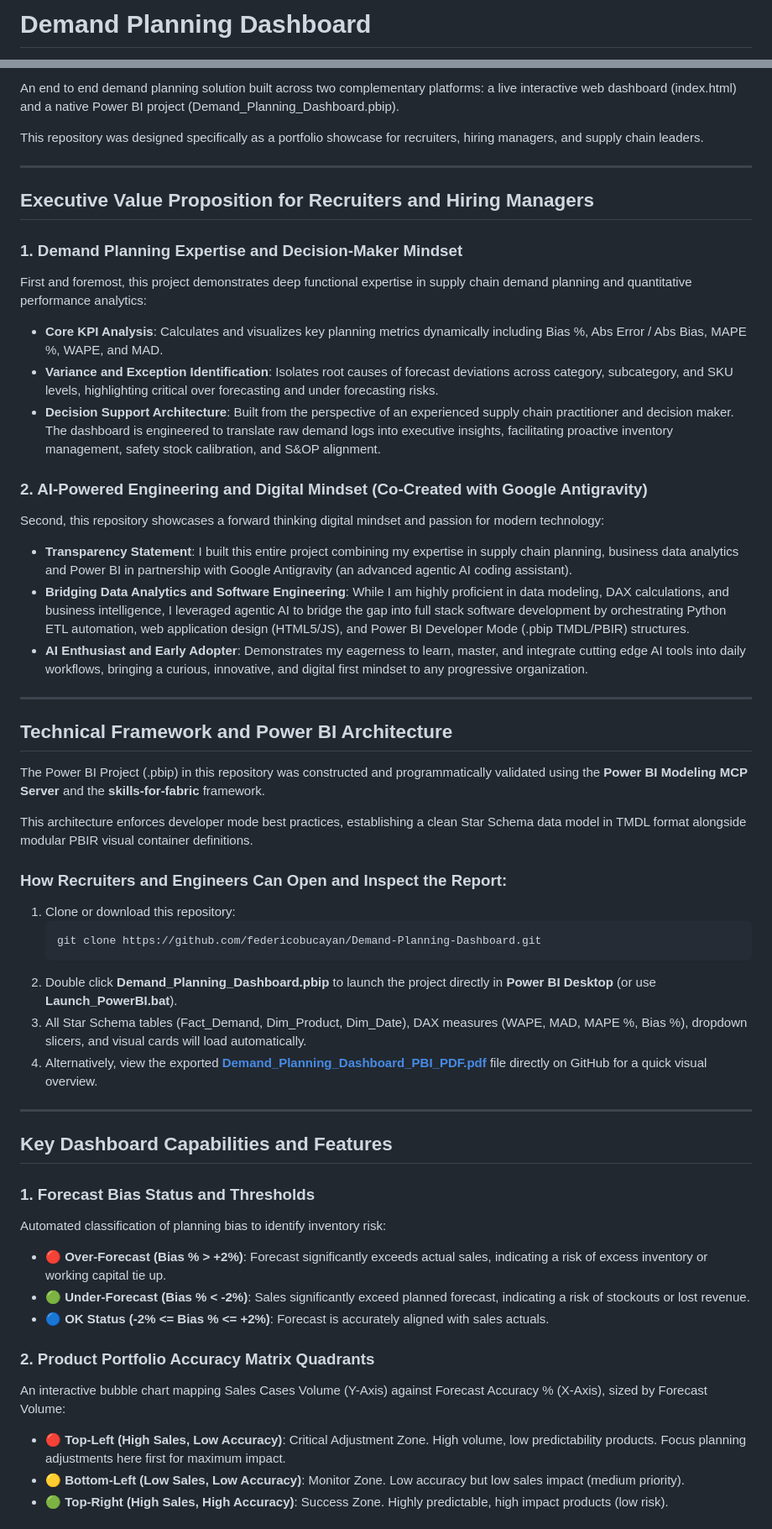
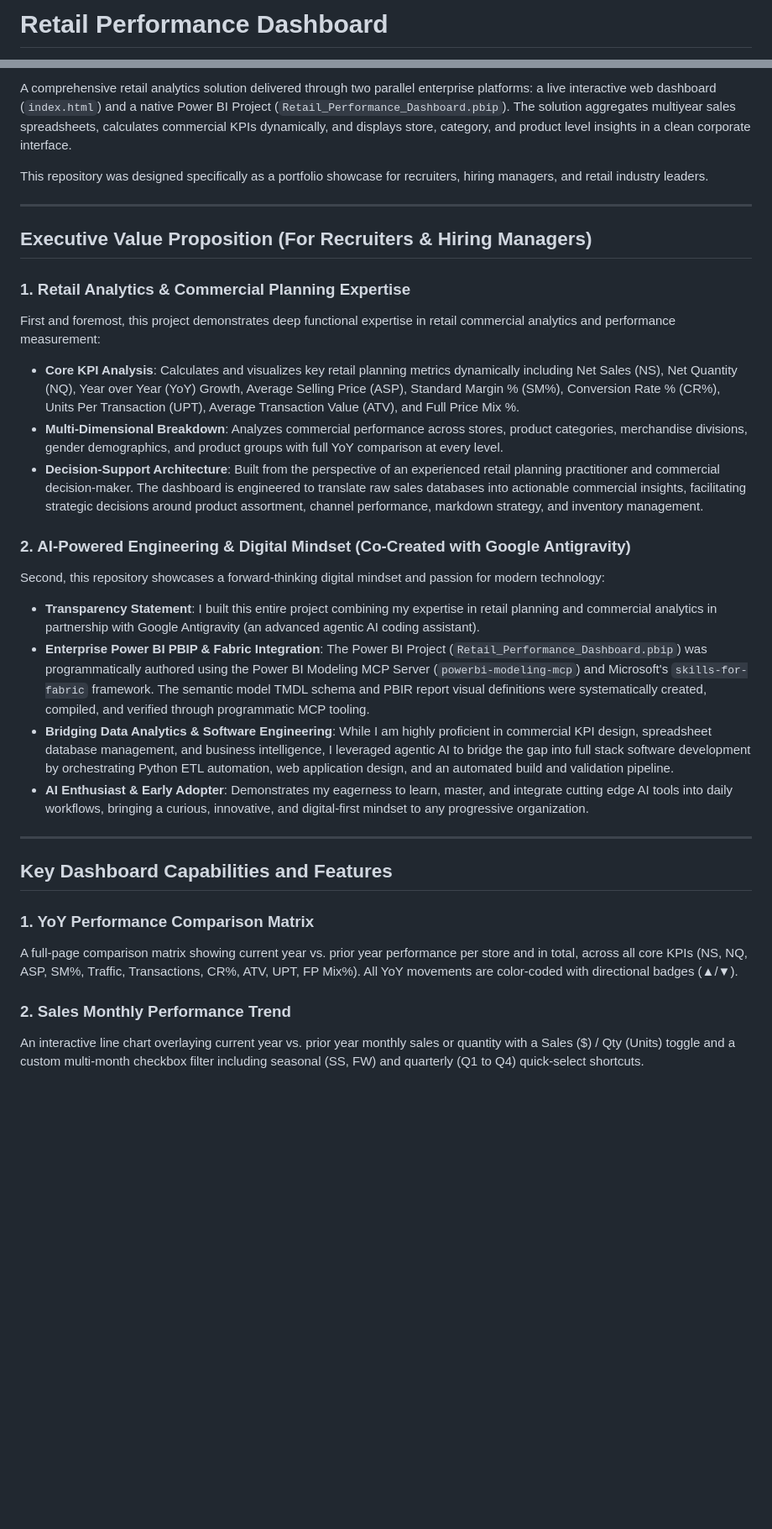
Before and after one commit to FedericoBucayan/Demand-Planning-Dashboard, a Markdown page: README.md, 2 parts joined by grey strips. Shown at 84% size. GitHub-like rendering; blank space fills up the shorter version.

````diff
--- a/README.md
+++ b/README.md
@@ -1,2 +1,2 @@
-# Demand Planning Dashboard
+# Retail Performance Dashboard
 
@@ -4,54 +4,32 @@
 
-An end to end demand planning solution built across two complementary platforms: a live interactive web dashboard (index.html) and a native Power BI project (Demand_Planning_Dashboard.pbip).
+A comprehensive retail analytics solution delivered through two parallel enterprise platforms: a live interactive web dashboard (`index.html`) and a native Power BI Project (`Retail_Performance_Dashboard.pbip`). The solution aggregates multiyear sales spreadsheets, calculates commercial KPIs dynamically, and displays store, category, and product level insights in a clean corporate interface.
 
-This repository was designed specifically as a portfolio showcase for recruiters, hiring managers, and supply chain leaders.
+This repository was designed specifically as a portfolio showcase for recruiters, hiring managers, and retail industry leaders.
 
 ---
 
-## Executive Value Proposition for Recruiters and Hiring Managers
+## Executive Value Proposition (For Recruiters & Hiring Managers)
 
-### 1. Demand Planning Expertise and Decision-Maker Mindset
-First and foremost, this project demonstrates deep functional expertise in supply chain demand planning and quantitative performance analytics:
-* **Core KPI Analysis**: Calculates and visualizes key planning metrics dynamically including Bias %, Abs Error / Abs Bias, MAPE %, WAPE, and MAD.
-* **Variance and Exception Identification**: Isolates root causes of forecast deviations across category, subcategory, and SKU levels, highlighting critical over forecasting and under forecasting risks.
-* **Decision Support Architecture**: Built from the perspective of an experienced supply chain practitioner and decision maker. The dashboard is engineered to translate raw demand logs into executive insights, facilitating proactive inventory management, safety stock calibration, and S&OP alignment.
+### 1. Retail Analytics & Commercial Planning Expertise
+First and foremost, this project demonstrates deep functional expertise in retail commercial analytics and performance measurement:
+* **Core KPI Analysis**: Calculates and visualizes key retail planning metrics dynamically including Net Sales (NS), Net Quantity (NQ), Year over Year (YoY) Growth, Average Selling Price (ASP), Standard Margin % (SM%), Conversion Rate % (CR%), Units Per Transaction (UPT), Average Transaction Value (ATV), and Full Price Mix %.
+* **Multi-Dimensional Breakdown**: Analyzes commercial performance across stores, product categories, merchandise divisions, gender demographics, and product groups with full YoY comparison at every level.
+* **Decision-Support Architecture**: Built from the perspective of an experienced retail planning practitioner and commercial decision-maker. The dashboard is engineered to translate raw sales databases into actionable commercial insights, facilitating strategic decisions around product assortment, channel performance, markdown strategy, and inventory management.
 
-### 2. AI-Powered Engineering and Digital Mindset (Co-Created with Google Antigravity)
-Second, this repository showcases a forward thinking digital mindset and passion for modern technology:
-* **Transparency Statement**: I built this entire project combining my expertise in supply chain planning, business data analytics and Power BI in partnership with Google Antigravity (an advanced agentic AI coding assistant).
-* **Bridging Data Analytics and Software Engineering**: While I am highly proficient in data modeling, DAX calculations, and business intelligence, I leveraged agentic AI to bridge the gap into full stack software development by orchestrating Python ETL automation, web application design (HTML5/JS), and Power BI Developer Mode (.pbip TMDL/PBIR) structures.
-* **AI Enthusiast and Early Adopter**: Demonstrates my eagerness to learn, master, and integrate cutting edge AI tools into daily workflows, bringing a curious, innovative, and digital first mindset to any progressive organization.
-
----
-
-## Technical Framework and Power BI Architecture
-
-The Power BI Project (.pbip) in this repository was constructed and programmatically validated using the **Power BI Modeling MCP Server** and the **skills-for-fabric** framework.
-
-This architecture enforces developer mode best practices, establishing a clean Star Schema data model in TMDL format alongside modular PBIR visual container definitions.
-
-### How Recruiters and Engineers Can Open and Inspect the Report:
-1. Clone or download this repository:
-   ```bash
-   git clone https://github.com/federicobucayan/Demand-Planning-Dashboard.git
-   ```
-2. Double click **Demand_Planning_Dashboard.pbip** to launch the project directly in **Power BI Desktop** (or use **Launch_PowerBI.bat**).
-3. All Star Schema tables (Fact_Demand, Dim_Product, Dim_Date), DAX measures (WAPE, MAD, MAPE %, Bias %), dropdown slicers, and visual cards will load automatically.
-4. Alternatively, view the exported **[Demand_Planning_Dashboard_PBI_PDF.pdf](https://github.com/federicobucayan/Demand-Planning-Dashboard/blob/main/Demand_Planning_Dashboard_PBI_PDF.pdf)** file directly on GitHub for a quick visual overview.
+### 2. AI-Powered Engineering & Digital Mindset (Co-Created with Google Antigravity)
+Second, this repository showcases a forward-thinking digital mindset and passion for modern technology:
+* **Transparency Statement**: I built this entire project combining my expertise in retail planning and commercial analytics in partnership with Google Antigravity (an advanced agentic AI coding assistant).
+* **Enterprise Power BI PBIP & Fabric Integration**: The Power BI Project (`Retail_Performance_Dashboard.pbip`) was programmatically authored using the Power BI Modeling MCP Server (`powerbi-modeling-mcp`) and Microsoft's `skills-for-fabric` framework. The semantic model TMDL schema and PBIR report visual definitions were systematically created, compiled, and verified through programmatic MCP tooling.
+* **Bridging Data Analytics & Software Engineering**: While I am highly proficient in commercial KPI design, spreadsheet database management, and business intelligence, I leveraged agentic AI to bridge the gap into full stack software development by orchestrating Python ETL automation, web application design, and an automated build and validation pipeline.
+* **AI Enthusiast & Early Adopter**: Demonstrates my eagerness to learn, master, and integrate cutting edge AI tools into daily workflows, bringing a curious, innovative, and digital-first mindset to any progressive organization.
 
 ---
 
 ## Key Dashboard Capabilities and Features
 
-### 1. Forecast Bias Status and Thresholds
-Automated classification of planning bias to identify inventory risk:
-* 🔴 **Over-Forecast (Bias % > +2%)**: Forecast significantly exceeds actual sales, indicating a risk of excess inventory or working capital tie up.
-* 🟢 **Under-Forecast (Bias % < -2%)**: Sales significantly exceed planned forecast, indicating a risk of stockouts or lost revenue.
-* 🔵 **OK Status (-2% <= Bias % <= +2%)**: Forecast is accurately aligned with sales actuals.
+### 1. YoY Performance Comparison Matrix
+A full-page comparison matrix showing current year vs. prior year performance per store and in total, across all core KPIs (NS, NQ, ASP, SM%, Traffic, Transactions, CR%, ATV, UPT, FP Mix%). All YoY movements are color-coded with directional badges (▲/▼).
 
-### 2. Product Portfolio Accuracy Matrix Quadrants
-An interactive bubble chart mapping Sales Cases Volume (Y-Axis) against Forecast Accuracy % (X-Axis), sized by Forecast Volume:
-* 🔴 **Top-Left (High Sales, Low Accuracy)**: Critical Adjustment Zone. High volume, low predictability products. Focus planning adjustments here first for maximum impact.
-* 🟡 **Bottom-Left (Low Sales, Low Accuracy)**: Monitor Zone. Low accuracy but low sales impact (medium priority).
-* 🟢 **Top-Right (High Sales, High Accuracy)**: Success Zone. Highly predictable, high impact products (low risk).
+### 2. Sales Monthly Performance Trend
+An interactive line chart overlaying current year vs. prior year monthly sales or quantity with a Sales ($) / Qty (Units) toggle and a custom multi-month checkbox filter including seasonal (SS, FW) and quarterly (Q1 to Q4) quick-select shortcuts.
 
````
Also changed, not shown: other parts of README.md (+25 -22 lines).
